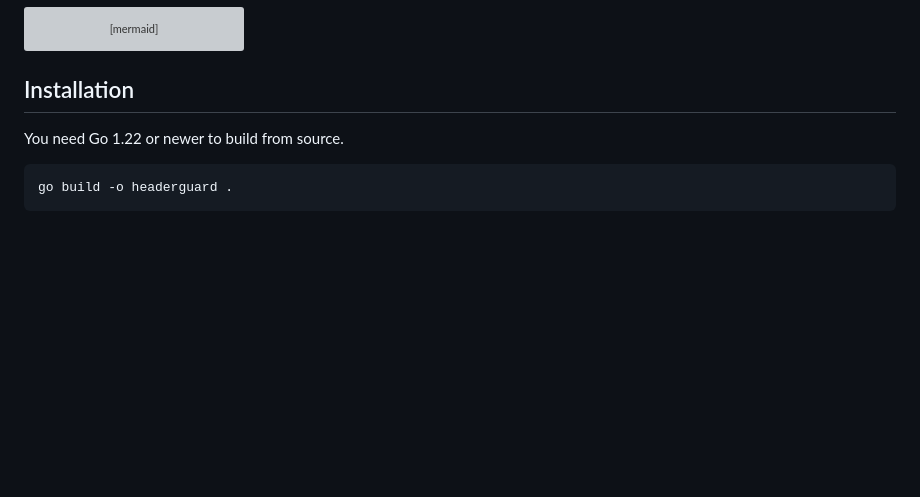
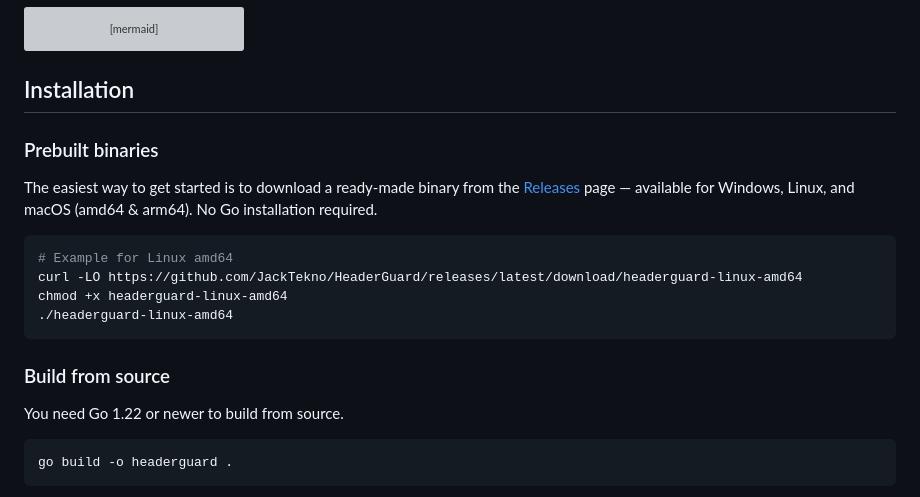
Before and after one commit to JackTekno/HeaderGuard, a Markdown page: README.md, the part around the change. GitHub-like rendering; blank space fills up the shorter version; grey boxes are pictures that could not be loaded.

Commit message:
Add prebuilt binaries section to README installation

````diff
--- a/README.md
+++ b/README.md
@@ -85,6 +85,21 @@ flowchart LR
      e.g. ![Architecture](docs/images/architecture.png) -->
 
 ## Installation
+
+### Prebuilt binaries
+
+The easiest way to get started is to download a ready-made binary from the
+[Releases](https://github.com/JackTekno/HeaderGuard/releases) page — available
+for Windows, Linux, and macOS (amd64 & arm64). No Go installation required.
+
+```bash
+# Example for Linux amd64
+curl -LO https://github.com/JackTekno/HeaderGuard/releases/latest/download/headerguard-linux-amd64
+chmod +x headerguard-linux-amd64
+./headerguard-linux-amd64
+```
+
+### Build from source
 
 You need Go 1.22 or newer to build from source.
 
````
